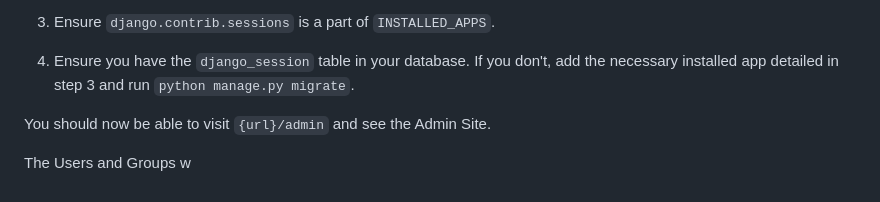
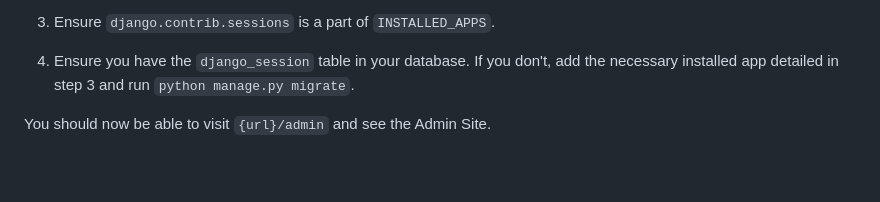
Before and after one commit to Jose-Servin/DjangoMaster, a Markdown page: Notes/01-DjangoSeries.md, the part around the change. Drawn GitHub-style.

Commit message:
testing connection

```diff
--- a/Notes/01-DjangoSeries.md
+++ b/Notes/01-DjangoSeries.md
@@ -1088,5 +1088,3 @@ The admin app is accessed via the `{url}/admin`.
 4. Ensure you have the `django_session` table in your database. If you don't, add the necessary installed app detailed in step 3 and run `python manage.py migrate`.
 
 You should now be able to visit `{url}/admin` and see the Admin Site.
-
-The Users and Groups w
```
